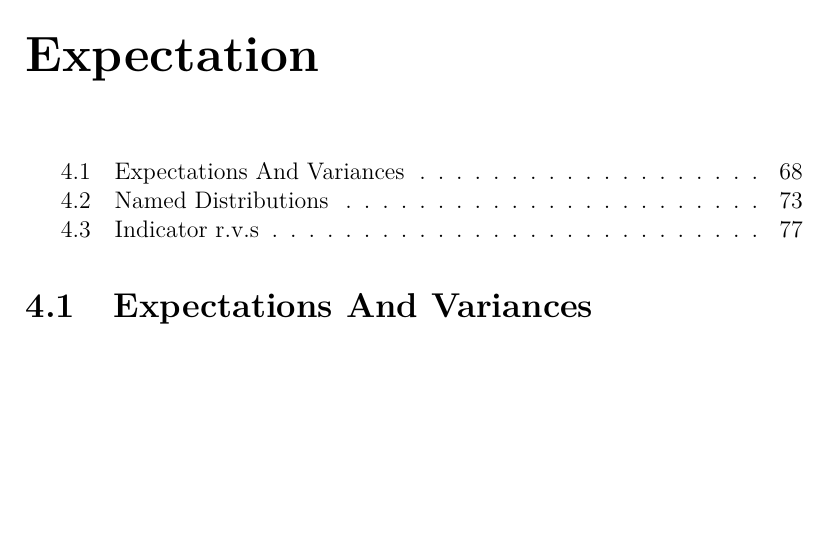
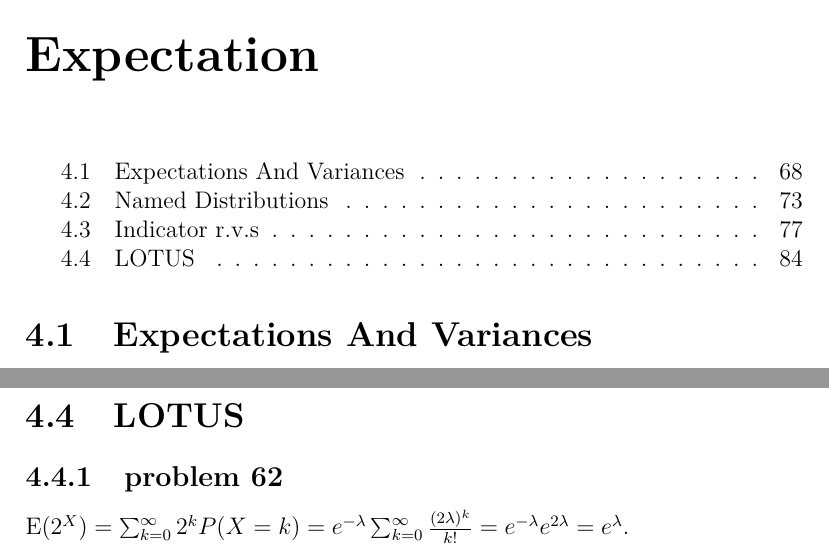
Before and after one commit to fifthist/Introduction-To-Probability-Blitzstein-Solutions, a LaTeX book (src/index.tex, which reads src/chapters/4/index.tex, src/chapters/4/sections/LOTUS/index.tex, src/chapters/4/sections/LOTUS/problems/62.tex): part of page 70 of 86 before the commit and two parts of pages 70 and 86 of 86 after it, the two joined at a grey line, cut so that both start at the same text, the shorter picture padded with empty space. Compiled offline with pdfLaTeX.

Commit message:
Chapter 4 section 4 problem 62

```diff
--- a/src/chapters/4/index.tex
+++ b/src/chapters/4/index.tex
@@ -12,6 +12,7 @@
 \subimport*{sections/expectations_and_variances/}{index}
 \subimport*{sections/named_distributions/}{index}
 \subimport*{sections/indicator_r.v.s/}{index}
+\subimport*{sections/LOTUS/}{index}
 %---------------------
 
 \ifdefined\HCode
--- /dev/null
+++ b/src/chapters/4/sections/LOTUS/index.tex
@@ -0,0 +1,4 @@
+\section{LOTUS}
+
+\subsection{problem 62}
+\input{problems/62}
--- /dev/null
+++ b/src/chapters/4/sections/LOTUS/problems/62.tex
@@ -0,0 +1,2 @@
+$\text{E}(2^{X}) = \sum_{k=0}^{\infty}2^{k}P(X=k) = e^{-\lambda}\sum_{k=0}^{\infty}
+\frac{(2\lambda)^{k}}{k!} = e^{-\lambda}e^{2\lambda} = e^{\lambda}$.
```
